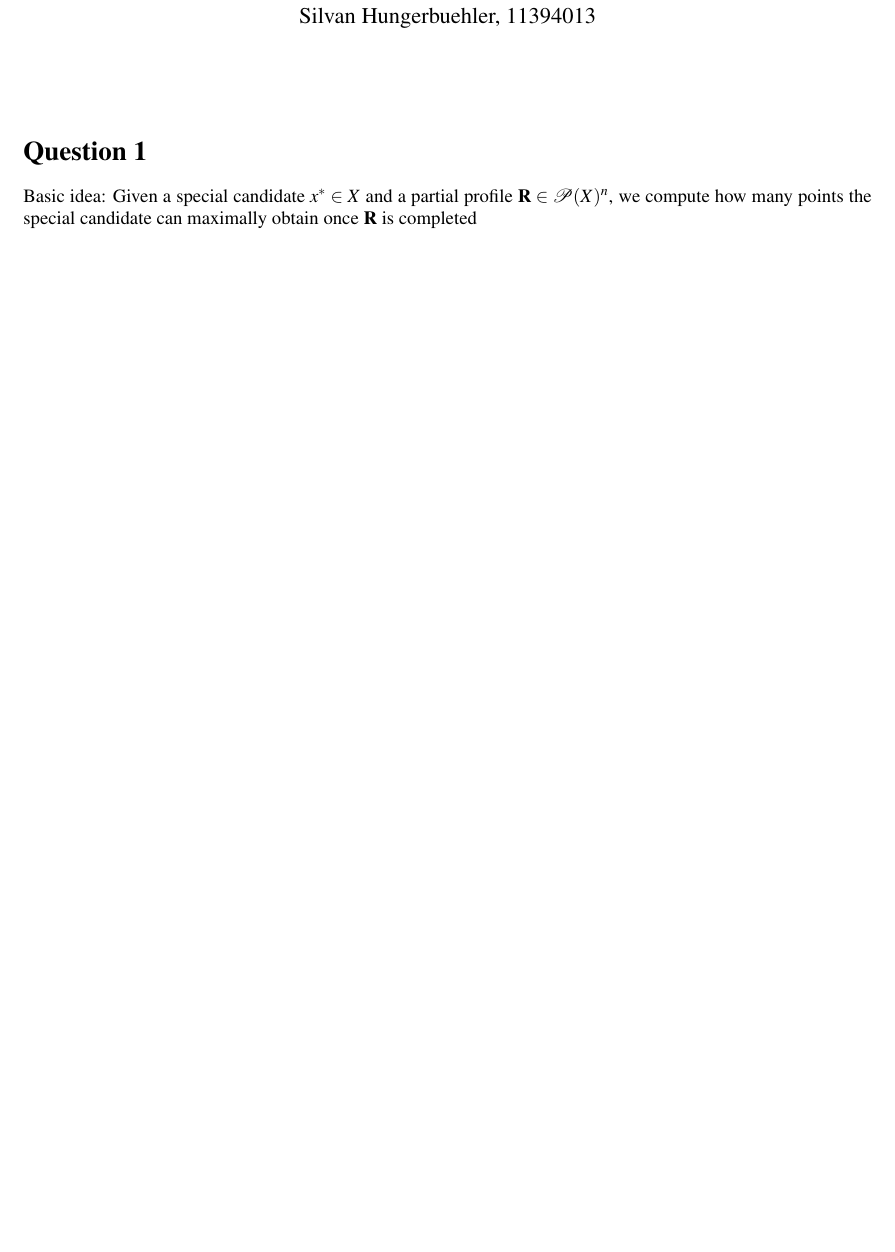
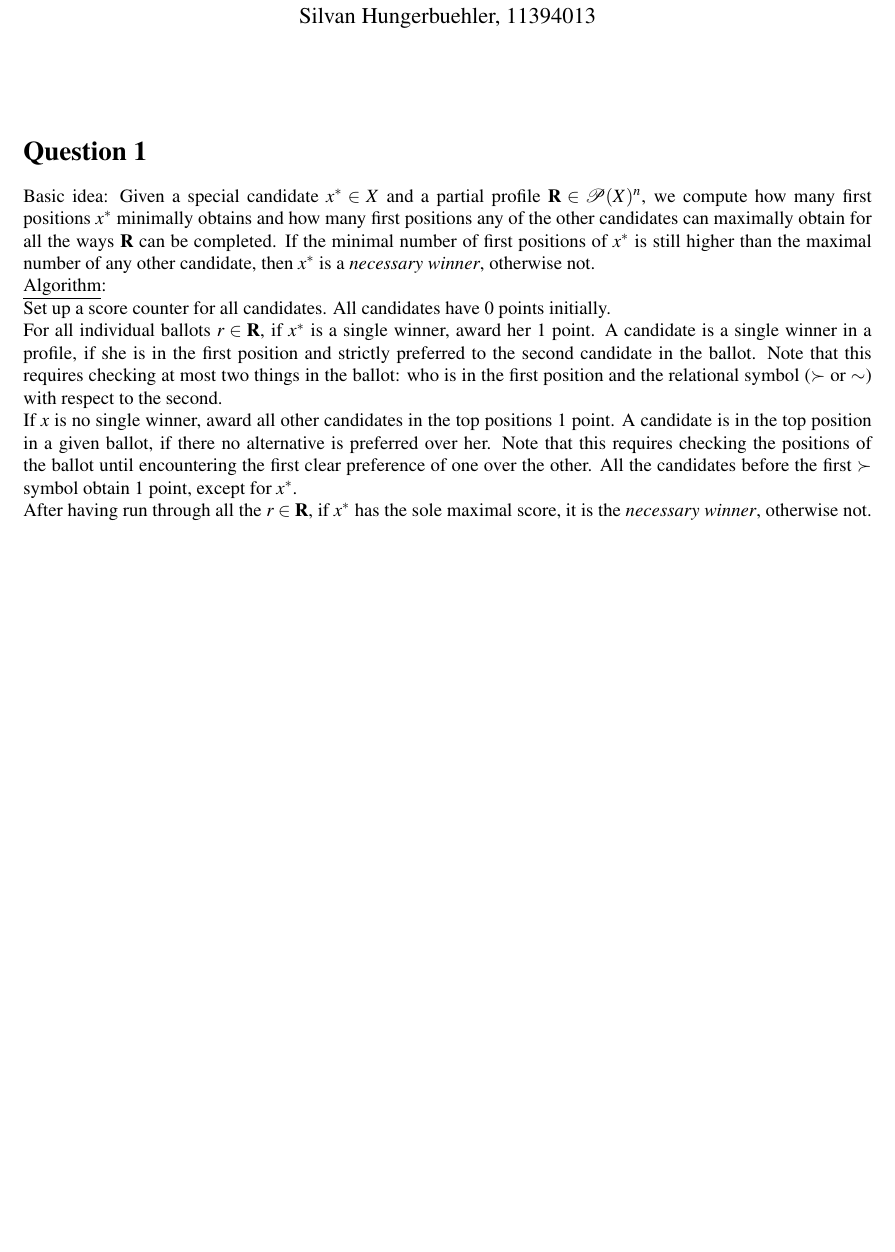
Before and after one commit to franciswhite/csc, a LaTeX document (csc_hw4.tex): part of the page, cut so that both start at the same text, the shorter picture padded with empty space. Compiled offline with pdfLaTeX.

Commit message:
question 1

```diff
--- a/csc_hw4.tex
+++ b/csc_hw4.tex
@@ -24,5 +24,10 @@
 \begin{document}
 \maketitle
 \section*{Question 1}
-Basic idea: Given a special candidate $x^*\in X$ and a partial profile $\mathbf{R}\in \mathcal{P}(X)^n$, we compute how many points the special candidate can maximally obtain once $\mathbf{R}$ is completed
+Basic idea: Given a special candidate $x^*\in X$ and a partial profile $\mathbf{R}\in \mathcal{P}(X)^n$, we compute how many first positions $x^*$ minimally obtains and how many first positions any of the other candidates can maximally obtain for all the ways $\mathbf{R}$ can be completed. If the minimal number of first positions of $x^*$ is still higher than the maximal number of any other candidate, then $x^*$ is a \textit{necessary winner}, otherwise not.\\
+\underline{Algorithm}: \\
+Set up a score counter for all candidates. All candidates have $0$ points initially. \\
+For all individual ballots $r\in\mathbf{R}$, if $x^*$ is a single winner, award her $1$ point. A candidate is a single winner in a profile, if she is in the first position and strictly preferred to the second candidate in the ballot. Note that this requires checking at most two things in the ballot: who is in the first position and the relational symbol ($\succ$ or $\sim$) with respect to the second.\\
+If $x$ is no single winner, award all other candidates in the top positions $1$ point. A candidate is in the top position in a given ballot, if there no alternative is preferred over her. Note that this requires checking the positions of the ballot until encountering the first clear preference of one over the other. All the candidates before the first $\succ$ symbol obtain $1$ point, except for $x^*$.\\
+After having run through all the $r\in \mathbf{R}$, if $x^*$ has the sole maximal score, it is the \textit{necessary winner}, otherwise not.
 \end{document}
```
